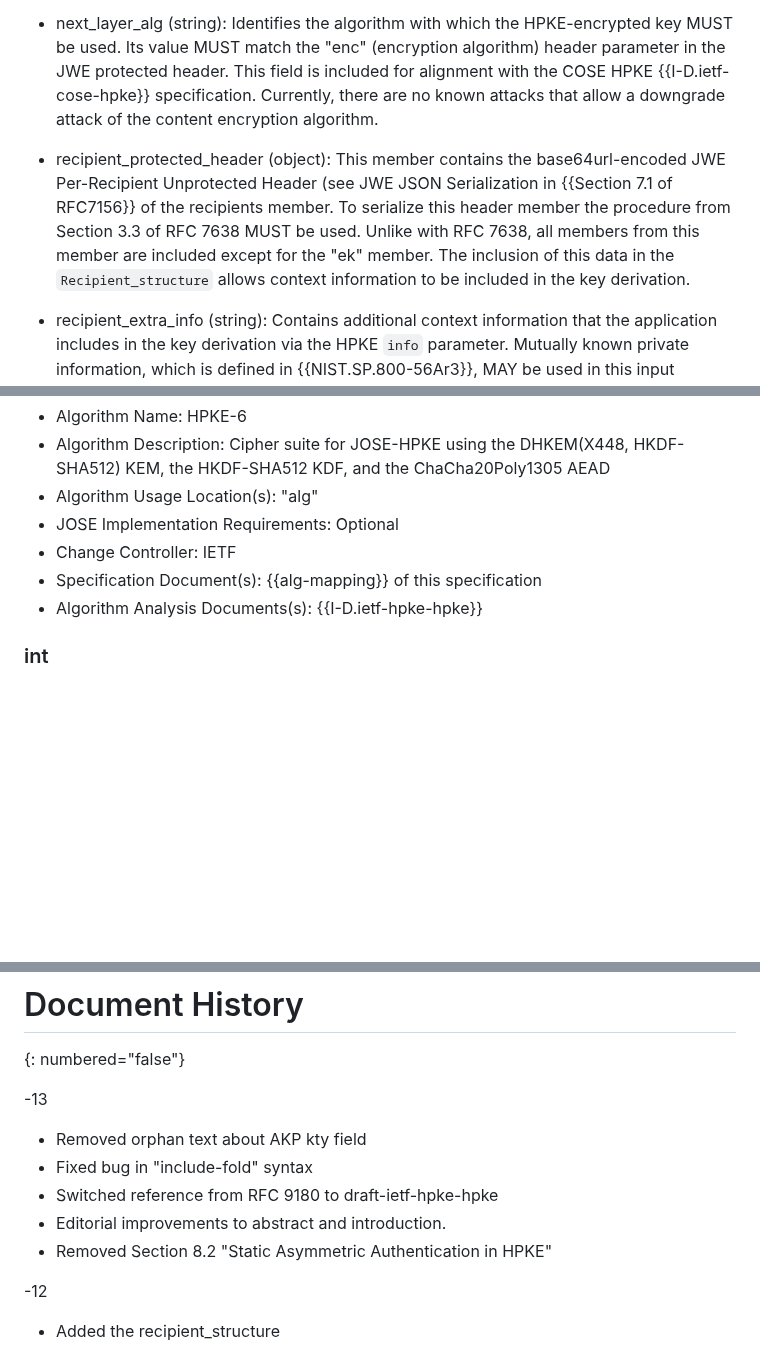
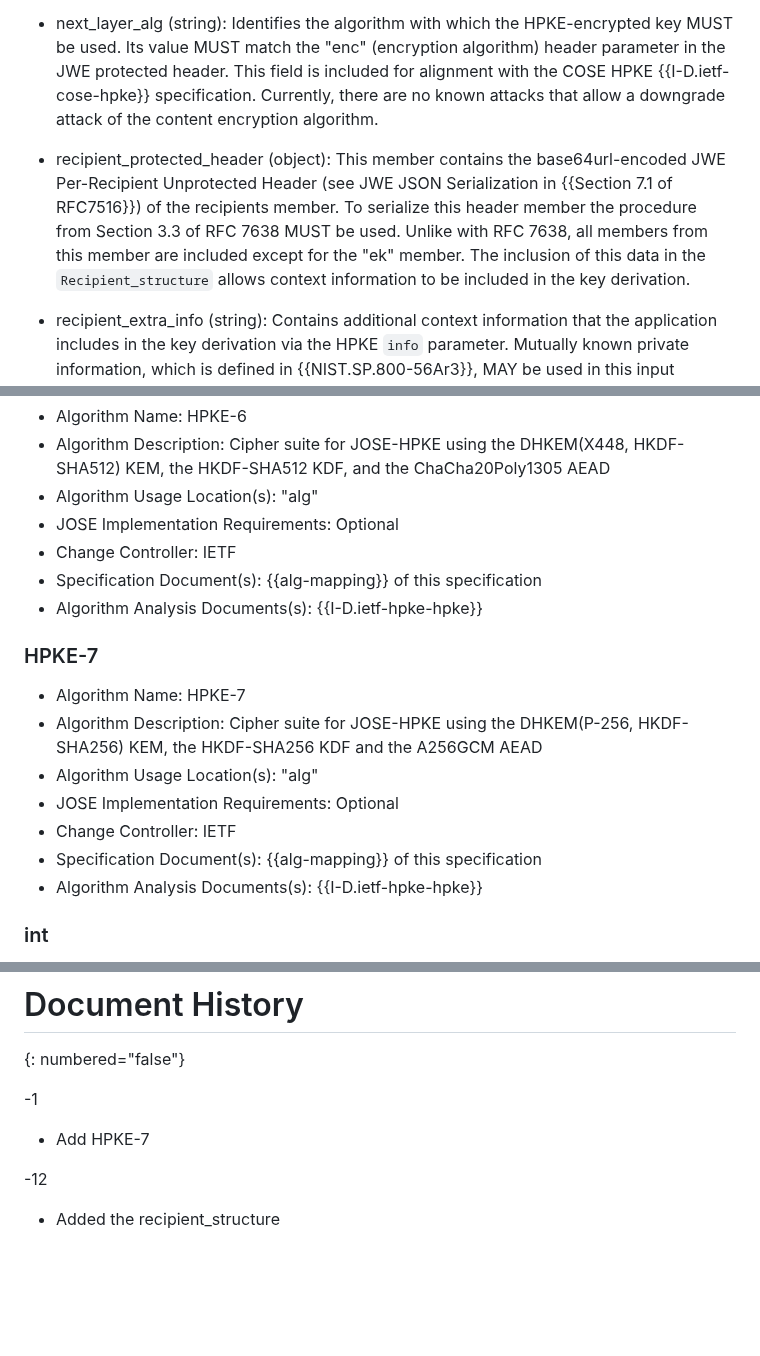
Before and after one commit to ietf-wg-jose/draft-ietf-jose-hpke-encrypt, a Markdown page: draft-ietf-jose-hpke-encrypt.md, 3 parts joined by grey strips. Drawn GitHub-style; blank space fills up the shorter version.

Commit message:
Add HPKE-7

```diff
--- a/draft-ietf-jose-hpke-encrypt.md
+++ b/draft-ietf-jose-hpke-encrypt.md
@@ -275,7 +275,7 @@ The `Recipient_structure` is a JSON object with the following members:
 
 - next_layer_alg (string): Identifies the algorithm with which the HPKE-encrypted key MUST be used. Its value MUST match the "enc" (encryption algorithm) header parameter in the JWE protected header. This field is included for alignment with the COSE HPKE {{I-D.ietf-cose-hpke}} specification. Currently, there are no known attacks that allow a downgrade attack of the content encryption algorithm.
 
-- recipient_protected_header (object): This member contains the base64url-encoded JWE Per-Recipient Unprotected Header (see JWE JSON Serialization in {{Section 7.1 of RFC7156}} of the recipients member. To serialize this header member the procedure from Section 3.3 of RFC 7638 MUST be used. Unlike with RFC 7638, all members from this member are included except for the "ek" member. The inclusion of this data in the `Recipient_structure` allows context information to be included in the key derivation.
+- recipient_protected_header (object): This member contains the base64url-encoded JWE Per-Recipient Unprotected Header (see JWE JSON Serialization in {{Section 7.1 of RFC7516}}) of the recipients member. To serialize this header member the procedure from Section 3.3 of RFC 7638 MUST be used. Unlike with RFC 7638, all members from this member are included except for the "ek" member. The inclusion of this data in the `Recipient_structure` allows context information to be included in the key derivation.
 
 - recipient_extra_info (string): Contains additional context information that the application includes in the key derivation via the HPKE `info` parameter. Mutually known private information, which is defined in {{NIST.SP.800-56Ar3}}, MAY be used in this input parameter. If no additional context is provided, this value MUST be the empty string "".
 
@@ -473,6 +473,16 @@ The following entries are added to the IANA "JSON Web Signature and Encryption A
 - Specification Document(s): {{alg-mapping}} of this specification
 - Algorithm Analysis Documents(s): {{I-D.ietf-hpke-hpke}}
 
+### HPKE-7
+
+- Algorithm Name: HPKE-7
+- Algorithm Description: Cipher suite for JOSE-HPKE using the DHKEM(P-256, HKDF-SHA256) KEM, the HKDF-SHA256 KDF and the A256GCM AEAD
+- Algorithm Usage Location(s): "alg"
+- JOSE Implementation Requirements: Optional
+- Change Controller: IETF
+- Specification Document(s): {{alg-mapping}} of this specification
+- Algorithm Analysis Documents(s): {{I-D.ietf-hpke-hpke}}
+
 ### int
 
 - Algorithm Name: int
@@ -539,16 +549,9 @@ for their contributions to the specification.
 # Document History
 {: numbered="false"}
 
--13
+-1
 
-* Removed orphan text about AKP kty field
-* Fixed bug in "include-fold" syntax
-* Switched reference from RFC 9180 to
-  draft-ietf-hpke-hpke
-* Editorial improvements to abstract and
-  introduction.
-* Removed Section 8.2 "Static Asymmetric
-  Authentication in HPKE"
+* Add HPKE-7
 
 -12
 
```
Also changed, not shown: other parts of draft-ietf-jose-hpke-encrypt.md (+1 -1 lines).
